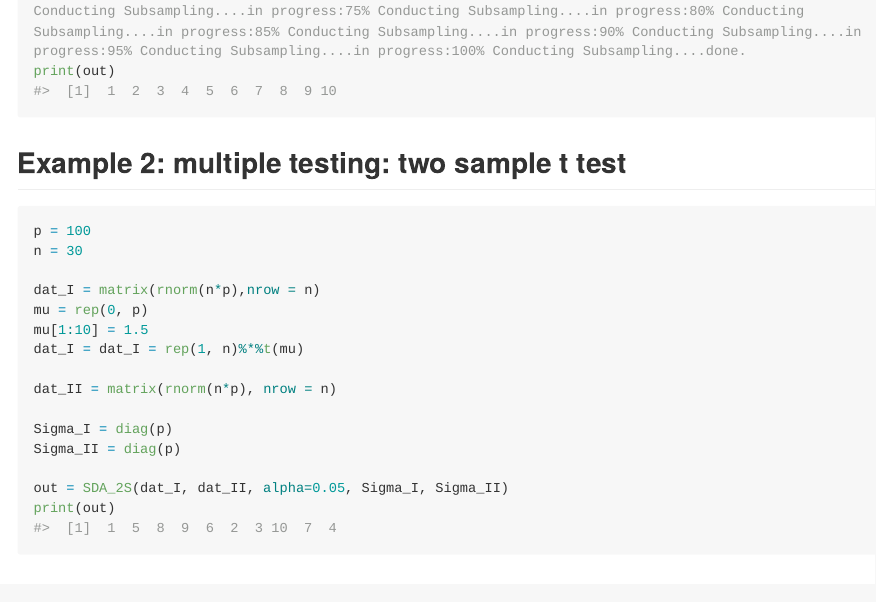
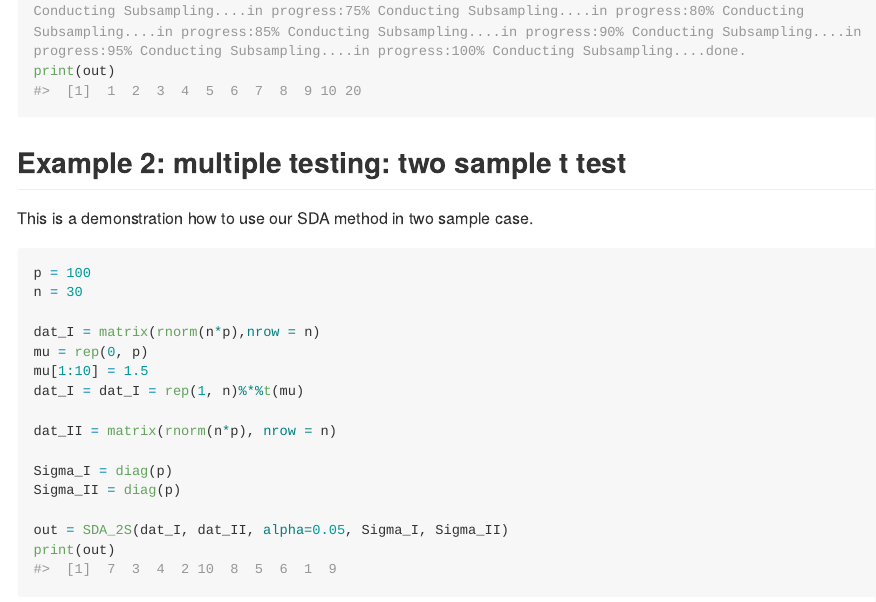
Before and after one commit to dulilun/sdafilter, an R Markdown document (README.Rmd): the page in a window 1100 px wide, from 1180 px down. The pictures show the output file README.md that the author committed with the source, drawn offline in the style of GitHub; long lines of code are wrapped.

Commit message:
Polish the readme file

````diff
--- a/README.Rmd
+++ b/README.Rmd
@@ -58,6 +58,9 @@ print(out)
 ```
 
 ## Example 2: multiple testing: two sample t test
+
+This is a demonstration how to use our SDA method in two sample case.
+
 ```{r example 2}
 p = 100
 n = 30
````
Also changed, not shown: README.md.
